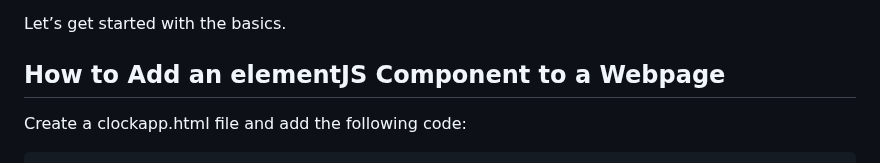
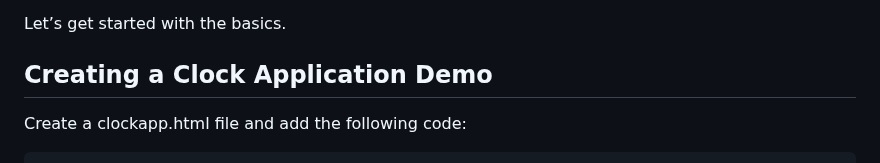
Before and after one commit to GreenAntTech/JSphere, a Markdown page: ElementJS.md, the part around the change. Drawn GitHub-style.

```diff
--- a/ElementJS.md
+++ b/ElementJS.md
@@ -29,7 +29,7 @@ You will get the most value out of this tutorial if you are familiar with:
 
 Let’s get started with the basics.
 
-## How to Add an elementJS Component to a Webpage ##
+## Creating a Clock Application Demo ##
 
 Create a clockapp.html file and add the following code:
 
```
